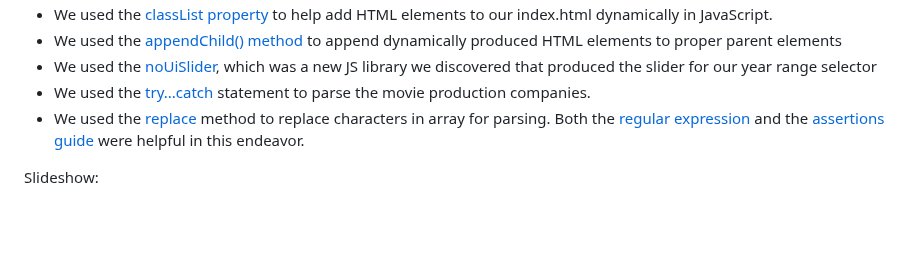
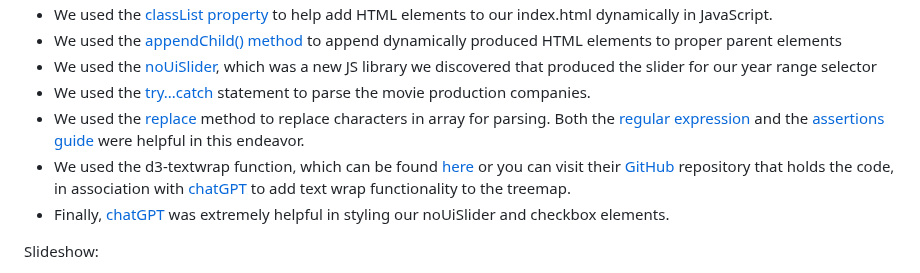
Before and after one commit to QJones76/IMDB-movie-analysis, a Markdown page: README.md, the part around the change. Rendered like a GitHub page; blank space fills up the shorter version.

```diff
--- a/README.md
+++ b/README.md
@@ -52,7 +52,8 @@ For more information about how to interpret correlation heatmaps, please refer t
 - We used the [noUiSlider](https://refreshless.com/nouislider/), which was a new JS library we discovered that produced the slider for our year range selector
 - We used the [try...catch](https://developer.mozilla.org/en-US/docs/Web/JavaScript/Reference/Statements/try...catch) statement to parse the movie production companies.
 - We used the [replace](https://developer.mozilla.org/en-US/docs/Web/JavaScript/Reference/Global_Objects/String/replace) method to replace characters in array for parsing. Both the [regular expression](https://developer.mozilla.org/en-US/docs/Web/JavaScript/Guide/Regular_expressions) and the [assertions guide](https://developer.mozilla.org/en-US/docs/Web/JavaScript/Guide/Regular_expressions/Assertions) were helpful in this endeavor.
-
+- We used the d3-textwrap function, which can be found [here](https://www.npmjs.com/package/d3-textwrap?activeTab=readme) or you can visit their [GitHub](https://github.com/vijithassar/d3-textwrap) repository that holds the code, in association with [chatGPT](https://chatgpt.com/) to add text wrap functionality to the treemap.
+- Finally, [chatGPT](https://chatgpt.com/) was extremely helpful in styling our noUiSlider and checkbox elements.
 
 Slideshow:
 - Altman, R. (Director). (1992). *The Player* [Film]. Avenue Pictures Productions.
```
